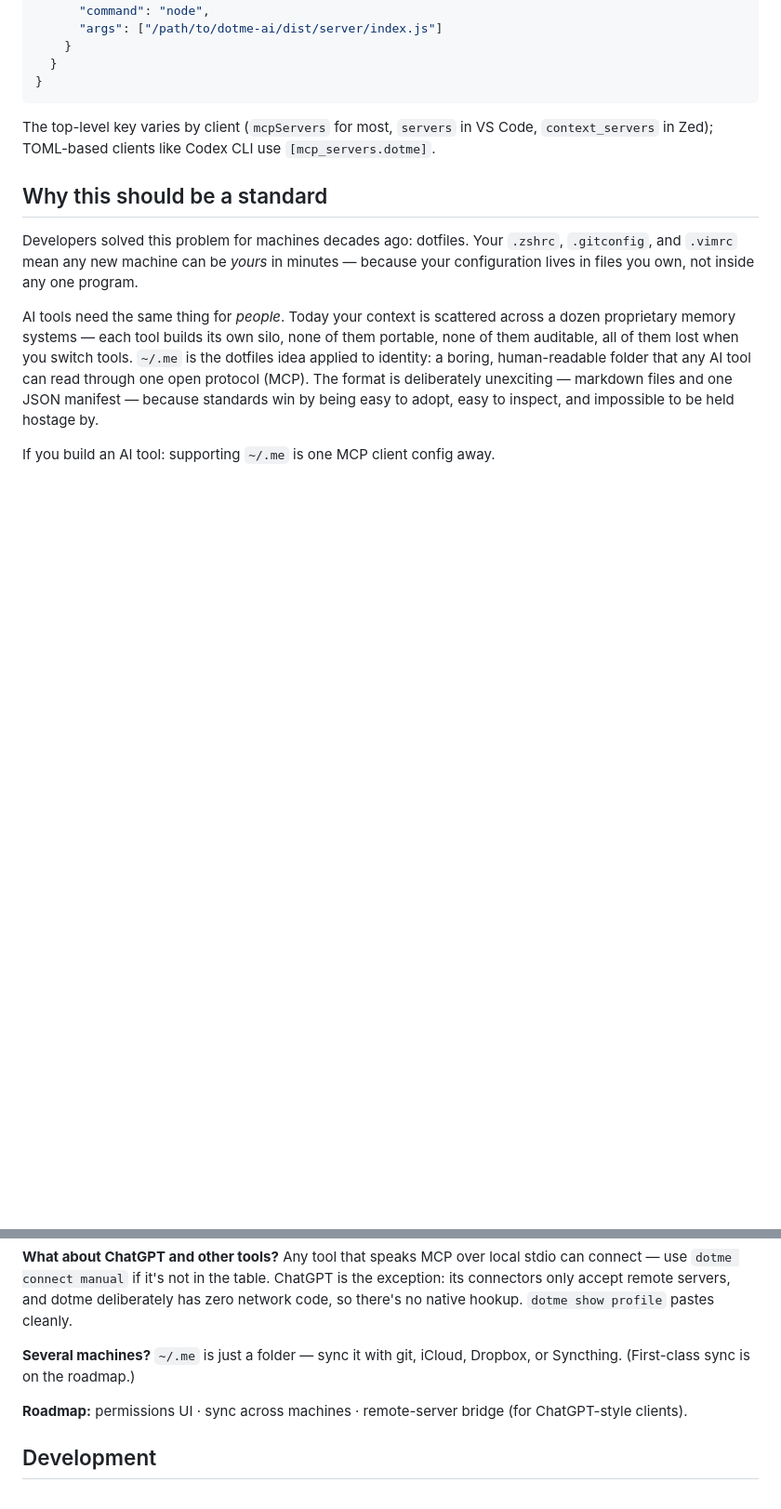
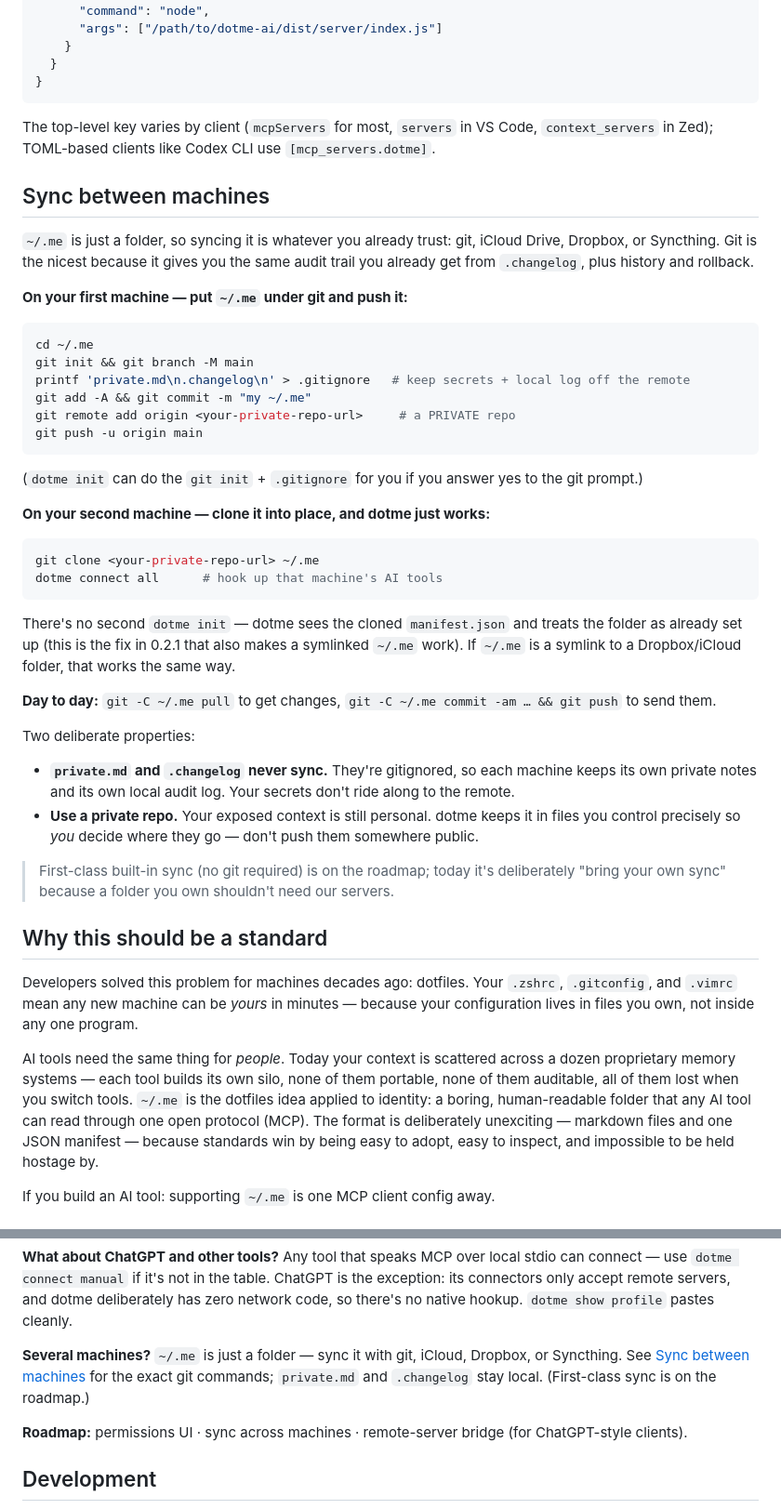
Before and after one commit to adenpolak/dotme, a Markdown page: README.md, 2 parts joined by grey strips. Shown at 93% size. GitHub-like rendering; blank space fills up the shorter version.

Commit message:
README: add "Sync between machines" section with verified git commands
Documents the two-machine git-sync workflow (init+push on machine 1, clone on
machine 2, pull/push day to day). private.md and .changelog stay gitignored so
secrets and the local audit log never sync. Verified end-to-end with two
isolated HOMEs through a bare remote.

Co-Authored-By: Claude Fable 5 <noreply@anthropic.com>

````diff
--- a/README.md
+++ b/README.md
@@ -103,6 +103,41 @@ Run `dotme connect manual` for a snippet with your machine's real paths filled i
 
 The top-level key varies by client (`mcpServers` for most, `servers` in VS Code, `context_servers` in Zed); TOML-based clients like Codex CLI use `[mcp_servers.dotme]`.
 
+## Sync between machines
+
+`~/.me` is just a folder, so syncing it is whatever you already trust: git, iCloud Drive, Dropbox, or Syncthing. Git is the nicest because it gives you the same audit trail you already get from `.changelog`, plus history and rollback.
+
+**On your first machine — put `~/.me` under git and push it:**
+
+```bash
+cd ~/.me
+git init && git branch -M main
+printf 'private.md\n.changelog\n' > .gitignore   # keep secrets + local log off the remote
+git add -A && git commit -m "my ~/.me"
+git remote add origin <your-private-repo-url>     # a PRIVATE repo
+git push -u origin main
+```
+
+(`dotme init` can do the `git init` + `.gitignore` for you if you answer yes to the git prompt.)
+
+**On your second machine — clone it into place, and dotme just works:**
+
+```bash
+git clone <your-private-repo-url> ~/.me
+dotme connect all      # hook up that machine's AI tools
+```
+
+There's no second `dotme init` — dotme sees the cloned `manifest.json` and treats the folder as already set up (this is the fix in 0.2.1 that also makes a symlinked `~/.me` work). If `~/.me` is a symlink to a Dropbox/iCloud folder, that works the same way.
+
+**Day to day:** `git -C ~/.me pull` to get changes, `git -C ~/.me commit -am … && git push` to send them.
+
+Two deliberate properties:
+
+- **`private.md` and `.changelog` never sync.** They're gitignored, so each machine keeps its own private notes and its own local audit log. Your secrets don't ride along to the remote.
+- **Use a private repo.** Your exposed context is still personal. dotme keeps it in files you control precisely so *you* decide where they go — don't push them somewhere public.
+
+> First-class built-in sync (no git required) is on the roadmap; today it's deliberately "bring your own sync" because a folder you own shouldn't need our servers.
+
 ## Why this should be a standard
 
 Developers solved this problem for machines decades ago: dotfiles. Your `.zshrc`, `.gitconfig`, and `.vimrc` mean any new machine can be *yours* in minutes — because your configuration lives in files you own, not inside any one program.
@@ -126,7 +161,7 @@ Every write goes through the changelog with the tool's name and its stated reaso
 Any tool that speaks MCP over local stdio can connect — use `dotme connect manual` if it's not in the table. ChatGPT is the exception: its connectors only accept remote servers, and dotme deliberately has zero network code, so there's no native hookup. `dotme show profile` pastes cleanly.
 
 **Several machines?**
-`~/.me` is just a folder — sync it with git, iCloud, Dropbox, or Syncthing. (First-class sync is on the roadmap.)
+`~/.me` is just a folder — sync it with git, iCloud, Dropbox, or Syncthing. See [Sync between machines](#sync-between-machines) for the exact git commands; `private.md` and `.changelog` stay local. (First-class sync is on the roadmap.)
 
 **Roadmap:** permissions UI · sync across machines · remote-server bridge (for ChatGPT-style clients).
 
````
